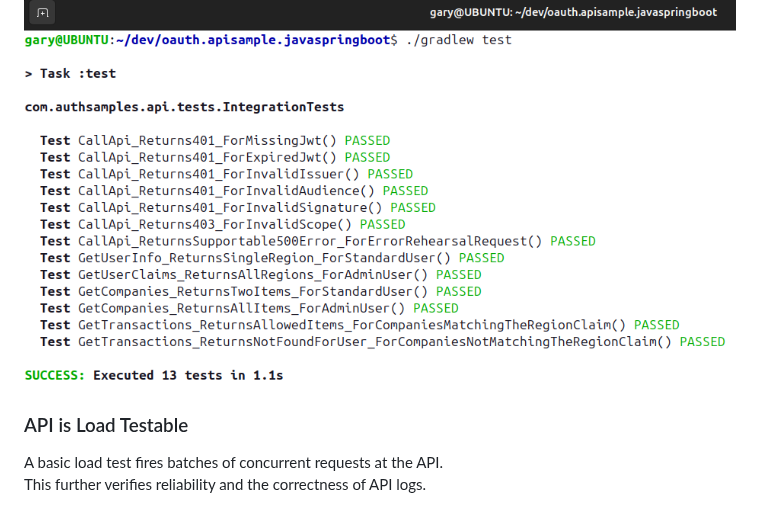
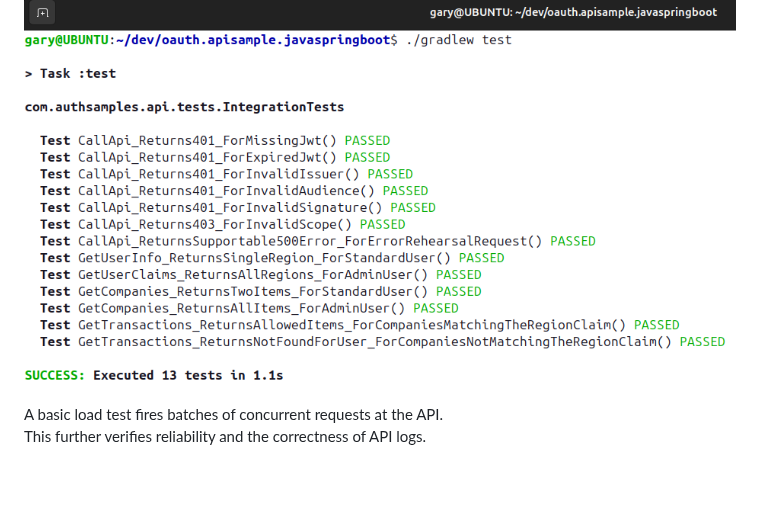
Before and after one commit to gary-archer/oauth.apisample.javaspringboot, a Markdown page: README.md, the part around the change. GitHub-like rendering; blank space fills up the shorter version.

```diff
--- a/README.md
+++ b/README.md
@@ -22,8 +22,6 @@ The API's clients are UIs, which get user-level access tokens by running an Open
 For productive test-driven development, the API instead mocks the authorization server:
 
 ![Test Driven Development](./images/tests.png)
-
-### API is Load Testable
 
 A basic load test fires batches of concurrent requests at the API.\
 This further verifies reliability and the correctness of API logs.
```
